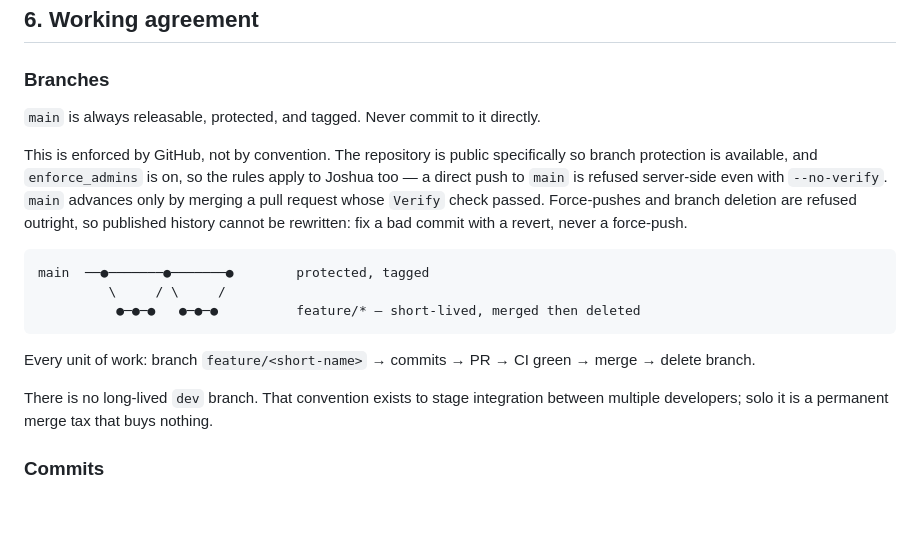
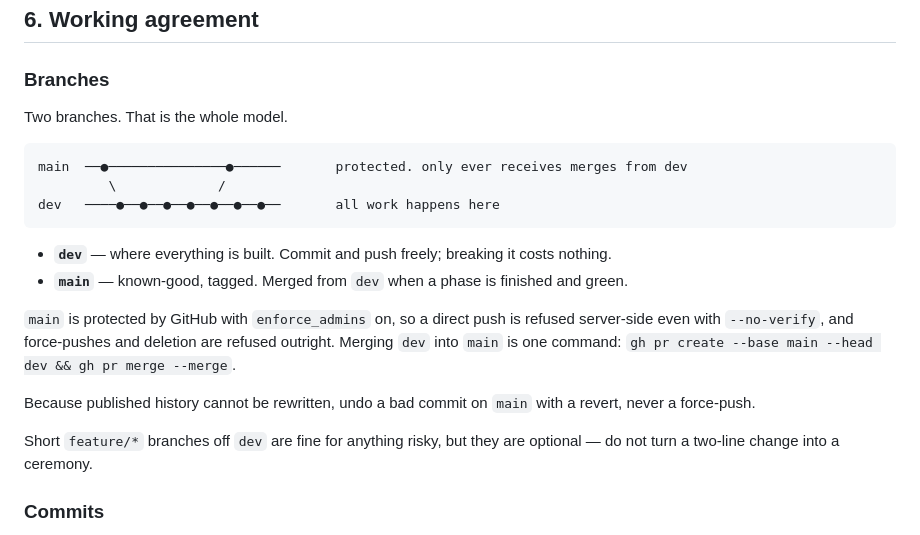
Before and after one commit to jmelvin92/Game, a Markdown page: CLAUDE.md, the part around the change. Rendered like a GitHub page; blank space fills up the shorter version.

Commit message:
docs: simplify the branching model to main and dev
The previous model routed every change through its own feature branch and
pull request. On a solo project that turned two-line edits into multi-step
ceremony, which is overhead without a matching benefit.

Work now happens on dev, which can be broken freely, and main stays
protected and known-good. That is the actual goal - not breaking main while
adding features - with none of the per-change process. Feature branches
remain available for genuinely risky work but are no longer required.

````diff
--- a/CLAUDE.md
+++ b/CLAUDE.md
@@ -123,24 +123,26 @@ Simulation produces state; rendering reads it. Never the reverse.
 
 ### Branches
 
-`main` is always releasable, protected, and tagged. Never commit to it directly.
-
-This is enforced by GitHub, not by convention. The repository is public specifically so branch
-protection is available, and `enforce_admins` is on, so the rules apply to Joshua too — a direct
-push to `main` is refused server-side even with `--no-verify`. `main` advances only by merging a
-pull request whose `Verify` check passed. Force-pushes and branch deletion are refused outright,
-so published history cannot be rewritten: fix a bad commit with a revert, never a force-push.
+Two branches. That is the whole model.
 
 ```
-main  ──●───────●───────●        protected, tagged
-         \     / \     /
-          ●─●─●   ●─●─●          feature/* — short-lived, merged then deleted
+main  ──●───────────────●──────       protected. only ever receives merges from dev
+         \             /
+dev   ────●──●──●──●──●──●──●──       all work happens here
 ```
 
-Every unit of work: branch `feature/<short-name>` → commits → PR → CI green → merge → delete branch.
+- **`dev`** — where everything is built. Commit and push freely; breaking it costs nothing.
+- **`main`** — known-good, tagged. Merged from `dev` when a phase is finished and green.
 
-There is no long-lived `dev` branch. That convention exists to stage integration between multiple
-developers; solo it is a permanent merge tax that buys nothing.
+`main` is protected by GitHub with `enforce_admins` on, so a direct push is refused server-side even
+with `--no-verify`, and force-pushes and deletion are refused outright. Merging `dev` into `main` is
+one command: `gh pr create --base main --head dev && gh pr merge --merge`.
+
+Because published history cannot be rewritten, undo a bad commit on `main` with a revert, never a
+force-push.
+
+Short `feature/*` branches off `dev` are fine for anything risky, but they are optional — do not
+turn a two-line change into a ceremony.
 
 ### Commits
 
````
